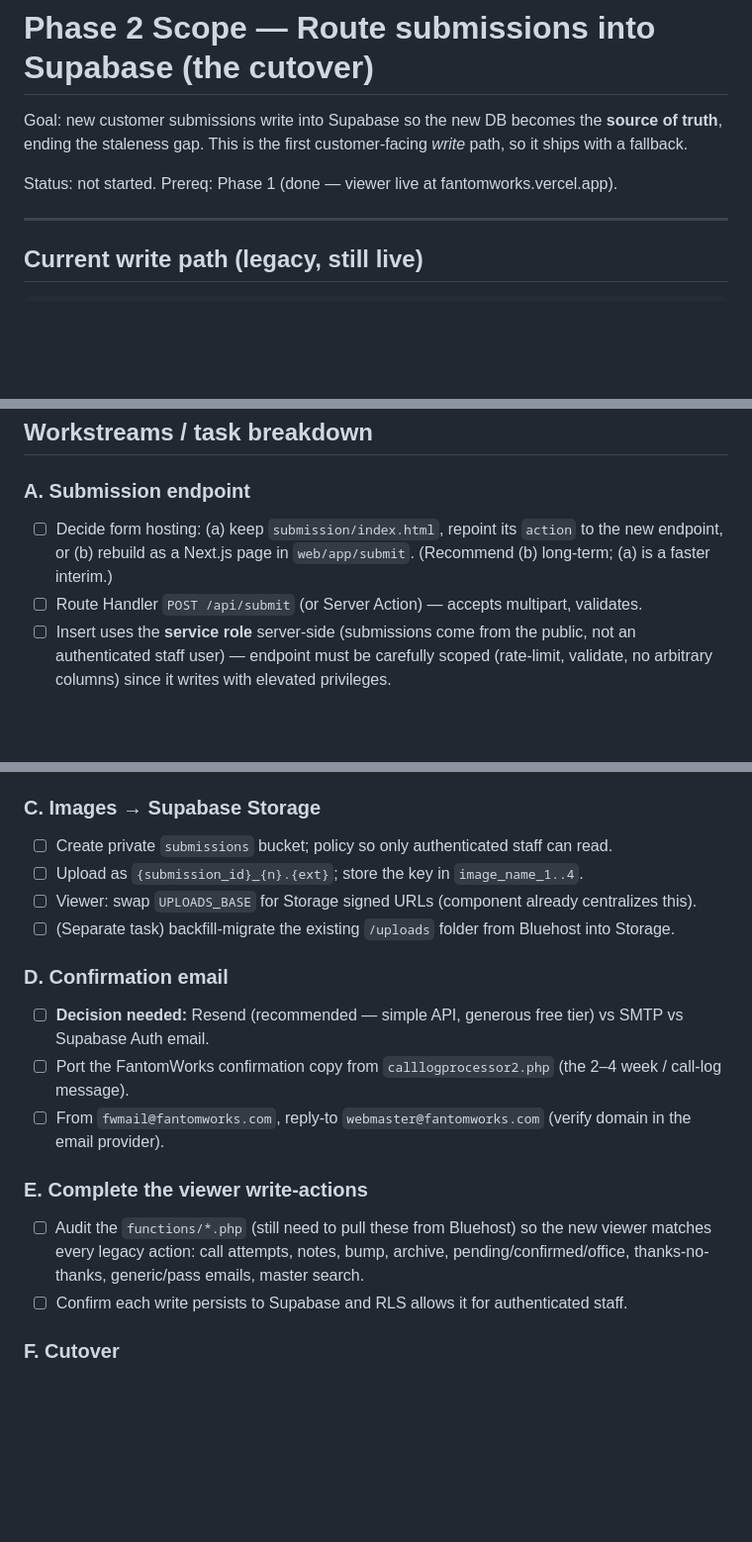
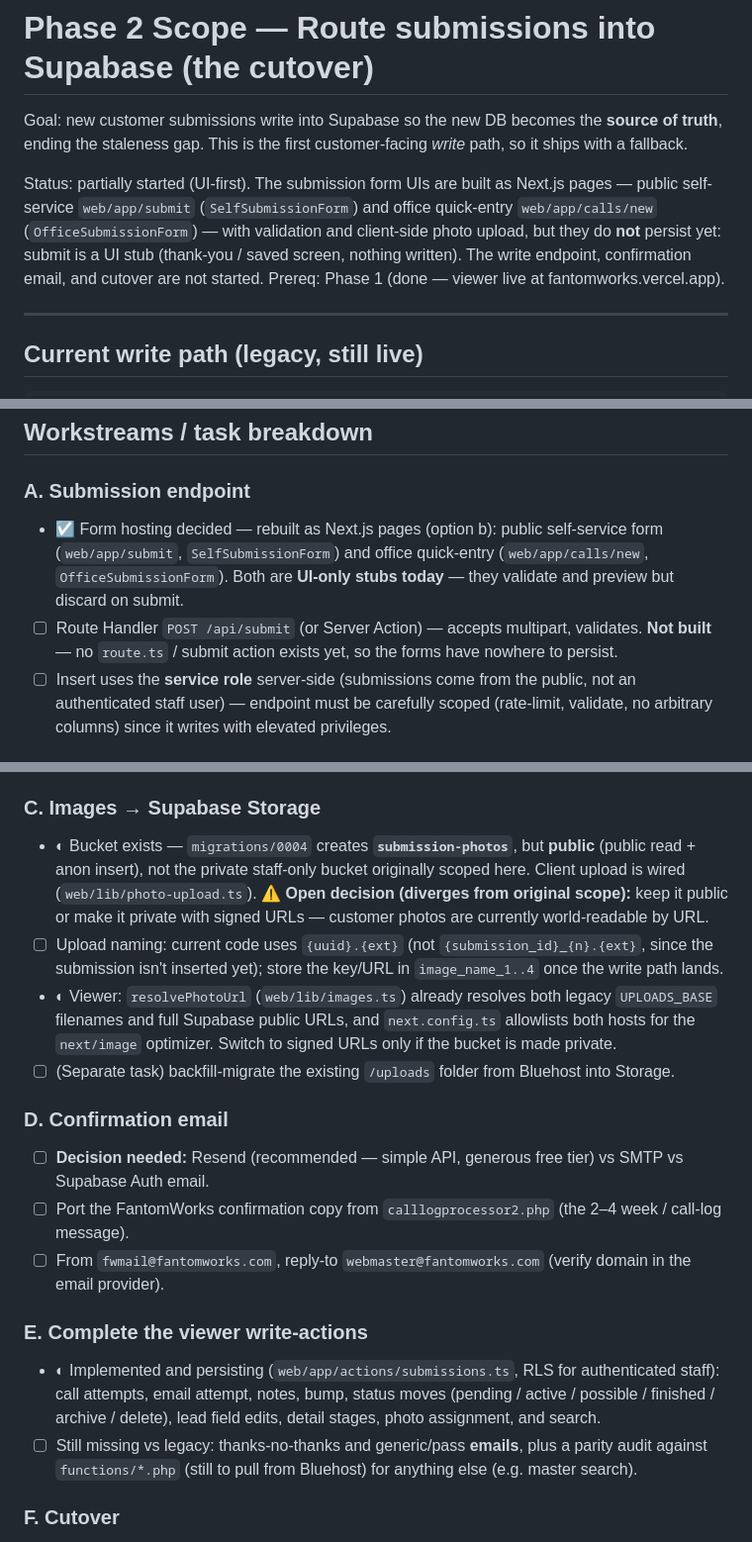
Before and after one commit to dan-short/fantomworks, a Markdown page: docs/04-phase2-scope.md, 3 parts joined by grey strips. Shown at 99% size. GitHub-like rendering; blank space fills up the shorter version.

Commit message:
Reconcile Phase 1/2 docs with actual implementation state
- Phase 2 is UI-started, not "not started": the Self + Office submission form UIs
  exist as Next.js pages (web/app/submit, web/app/calls/new) but are UI-only stubs
  with no persist; no POST /api/submit endpoint exists.
- Storage: record the real bucket — public "submission-photos" (migrations/0004),
  not the private "submissions" bucket originally scoped — and flag the
  public-vs-private decision (customer photos are world-readable by URL).
- Viewer write-actions are mostly implemented (call attempts, notes, bump, status
  moves, edits, search); only thanks-no-thanks/generic emails + functions/*.php
  parity audit remain.

Co-Authored-By: Claude Opus 4.8 (1M context) <noreply@anthropic.com>

```diff
--- a/docs/04-phase2-scope.md
+++ b/docs/04-phase2-scope.md
@@ -4,7 +4,12 @@ Goal: new customer submissions write into Supabase so the new DB becomes the **s
 truth**, ending the staleness gap. This is the first customer-facing *write* path, so it
 ships with a fallback.
 
-Status: not started. Prereq: Phase 1 (done — viewer live at fantomworks.vercel.app).
+Status: partially started (UI-first). The submission form UIs are built as Next.js pages —
+public self-service `web/app/submit` (`SelfSubmissionForm`) and office quick-entry
+`web/app/calls/new` (`OfficeSubmissionForm`) — with validation and client-side photo upload,
+but they do **not** persist yet: submit is a UI stub (thank-you / saved screen, nothing
+written). The write endpoint, confirmation email, and cutover are not started. Prereq:
+Phase 1 (done — viewer live at fantomworks.vercel.app).
 
 ---
 
@@ -75,10 +80,12 @@ Detail stages (form provides only these four — mirror `calllogprocessor2.php`)
 ## Workstreams / task breakdown
 
 ### A. Submission endpoint
-- ☐ Decide form hosting: (a) keep `submission/index.html`, repoint its `action` to the new
-  endpoint, or (b) rebuild as a Next.js page in `web/app/submit`. (Recommend (b) long-term;
-  (a) is a faster interim.)
-- ☐ Route Handler `POST /api/submit` (or Server Action) — accepts multipart, validates.
+- ☑ Form hosting decided — rebuilt as Next.js pages (option b): public self-service form
+  (`web/app/submit`, `SelfSubmissionForm`) and office quick-entry (`web/app/calls/new`,
+  `OfficeSubmissionForm`). Both are **UI-only stubs today** — they validate and preview but
+  discard on submit.
+- ☐ Route Handler `POST /api/submit` (or Server Action) — accepts multipart, validates. **Not
+  built** — no `route.ts` / submit action exists yet, so the forms have nowhere to persist.
 - ☐ Insert uses the **service role** server-side (submissions come from the public, not an
   authenticated staff user) — endpoint must be carefully scoped (rate-limit, validate, no
   arbitrary columns) since it writes with elevated privileges.
@@ -90,9 +97,16 @@ Detail stages (form provides only these four — mirror `calllogprocessor2.php`)
 - ☐ Spam handling: legacy left obvious bot rows as `Deleted=1`. Add basic validation / honeypot / rate-limit.
 
 ### C. Images → Supabase Storage
-- ☐ Create private `submissions` bucket; policy so only authenticated staff can read.
-- ☐ Upload as `{submission_id}_{n}.{ext}`; store the key in `image_name_1..4`.
-- ☐ Viewer: swap `UPLOADS_BASE` for Storage signed URLs (component already centralizes this).
+- ◐ Bucket exists — `migrations/0004` creates **`submission-photos`**, but **public** (public
+  read + anon insert), not the private staff-only bucket originally scoped here. Client upload
+  is wired (`web/lib/photo-upload.ts`). ⚠️ **Open decision (diverges from original scope):** keep
+  it public or make it private with signed URLs — customer photos are currently world-readable
+  by URL.
+- ☐ Upload naming: current code uses `{uuid}.{ext}` (not `{submission_id}_{n}.{ext}`, since the
+  submission isn't inserted yet); store the key/URL in `image_name_1..4` once the write path lands.
+- ◐ Viewer: `resolvePhotoUrl` (`web/lib/images.ts`) already resolves both legacy `UPLOADS_BASE`
+  filenames and full Supabase public URLs, and `next.config.ts` allowlists both hosts for the
+  `next/image` optimizer. Switch to signed URLs only if the bucket is made private.
 - ☐ (Separate task) backfill-migrate the existing `/uploads` folder from Bluehost into Storage.
 
 ### D. Confirmation email
@@ -101,10 +115,11 @@ Detail stages (form provides only these four — mirror `calllogprocessor2.php`)
 - ☐ From `fwmail@fantomworks.com`, reply-to `webmaster@fantomworks.com` (verify domain in the email provider).
 
 ### E. Complete the viewer write-actions
-- ☐ Audit the `functions/*.php` (still need to pull these from Bluehost) so the new viewer matches
-  every legacy action: call attempts, notes, bump, archive, pending/confirmed/office, thanks-no-thanks,
-  generic/pass emails, master search.
-- ☐ Confirm each write persists to Supabase and RLS allows it for authenticated staff.
+- ◐ Implemented and persisting (`web/app/actions/submissions.ts`, RLS for authenticated staff):
+  call attempts, email attempt, notes, bump, status moves (pending / active / possible / finished
+  / archive / delete), lead field edits, detail stages, photo assignment, and search.
+- ☐ Still missing vs legacy: thanks-no-thanks and generic/pass **emails**, plus a parity audit
+  against `functions/*.php` (still to pull from Bluehost) for anything else (e.g. master search).
 
 ### F. Cutover
 - ☐ **Strategy decision:** dual-write window (old form → both DBs) vs hard switch with old DB fallback.
```
Also changed, not shown: other parts of docs/04-phase2-scope.md (+1 -1 lines), docs/01-phase-plan.md (+4 -4 lines).
